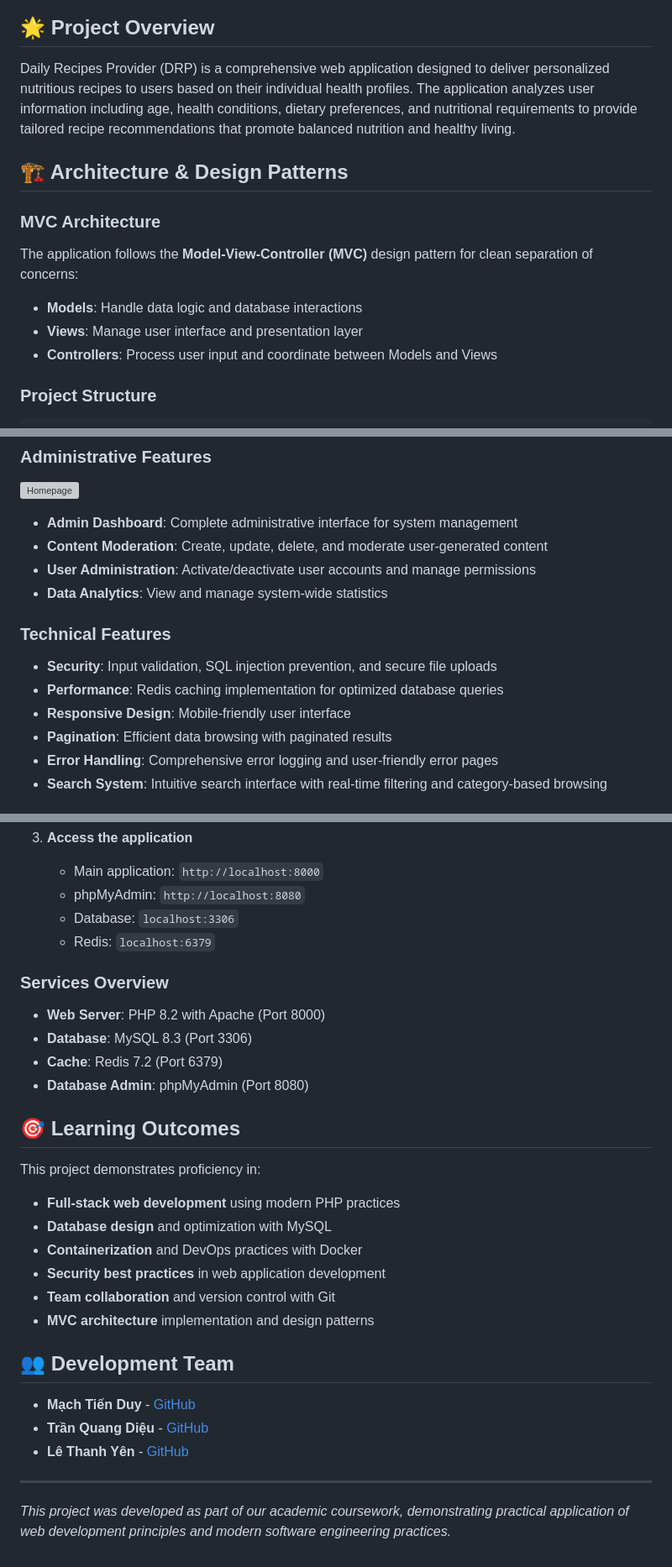
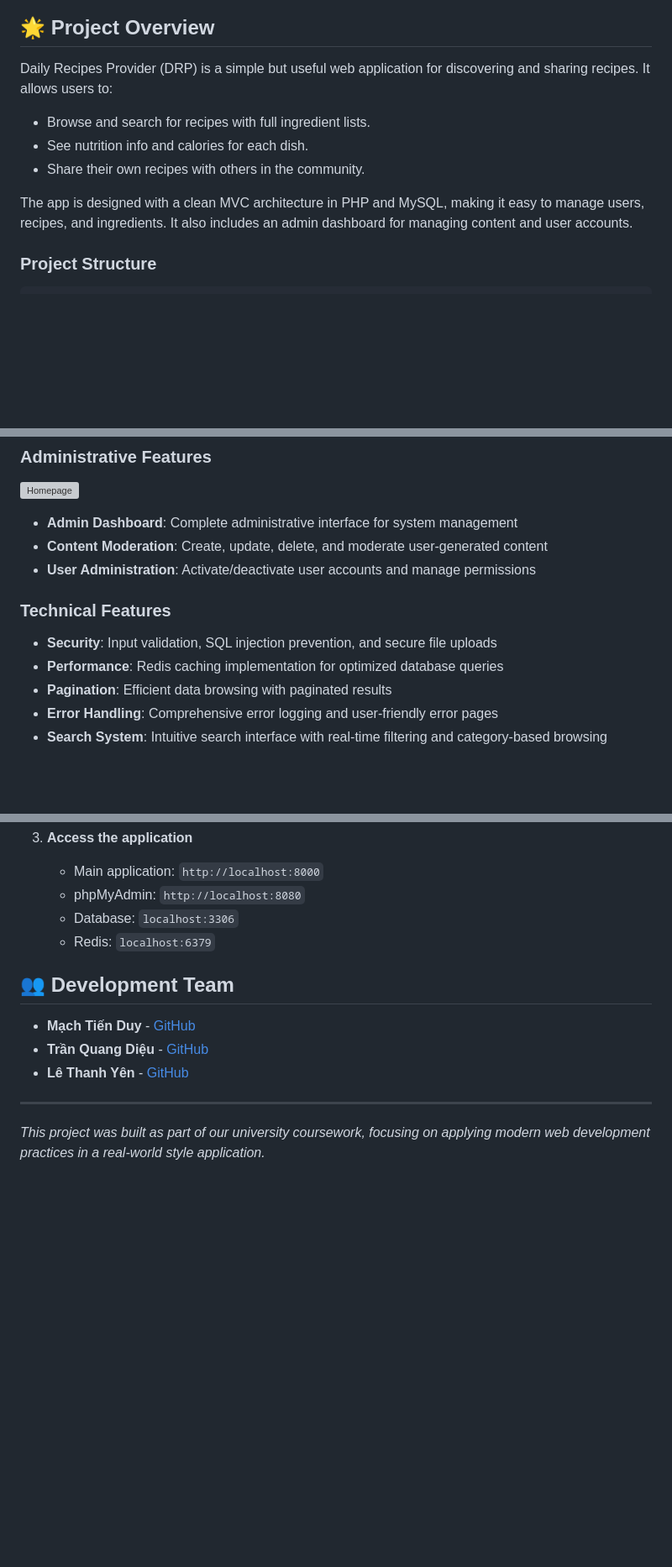
Before and after one commit to kyotrandev/DRP-Website, a Markdown page: README.md, 3 parts joined by grey strips. Shown: that part at 84% size. GitHub-like rendering; blank space fills up the shorter version; grey boxes are pictures that could not be loaded.

Commit message:
docs: rewrite README

````diff
--- a/README.md
+++ b/README.md
@@ -4,15 +4,14 @@
 
 ## 🌟 Project Overview
 
-Daily Recipes Provider (DRP) is a comprehensive web application designed to deliver personalized nutritious recipes to users based on their individual health profiles. The application analyzes user information including age, health conditions, dietary preferences, and nutritional requirements to provide tailored recipe recommendations that promote balanced nutrition and healthy living.
+Daily Recipes Provider (DRP) is a simple but useful web application for discovering and sharing recipes.
+It allows users to:
 
-## 🏗️ Architecture & Design Patterns
+- Browse and search for recipes with full ingredient lists.
+- See nutrition info and calories for each dish.
+- Share their own recipes with others in the community.
 
-### MVC Architecture
-The application follows the **Model-View-Controller (MVC)** design pattern for clean separation of concerns:
-- **Models**: Handle data logic and database interactions
-- **Views**: Manage user interface and presentation layer
-- **Controllers**: Process user input and coordinate between Models and Views
+The app is designed with a clean MVC architecture in PHP and MySQL, making it easy to manage users, recipes, and ingredients. It also includes an admin dashboard for managing content and user accounts.
 
 ### Project Structure
 ```
@@ -61,12 +60,11 @@ DRP-Website/
 - **Admin Dashboard**: Complete administrative interface for system management
 - **Content Moderation**: Create, update, delete, and moderate user-generated content
 - **User Administration**: Activate/deactivate user accounts and manage permissions
-- **Data Analytics**: View and manage system-wide statistics
+
 
 ### Technical Features
 - **Security**: Input validation, SQL injection prevention, and secure file uploads
 - **Performance**: Redis caching implementation for optimized database queries
-- **Responsive Design**: Mobile-friendly user interface
 - **Pagination**: Efficient data browsing with paginated results
 - **Error Handling**: Comprehensive error logging and user-friendly error pages
 - **Search System**: Intuitive search interface with real-time filtering and category-based browsing
@@ -95,22 +93,6 @@ DRP-Website/
    - Database: `localhost:3306`
    - Redis: `localhost:6379`
 
-### Services Overview
-- **Web Server**: PHP 8.2 with Apache (Port 8000)
-- **Database**: MySQL 8.3 (Port 3306)
-- **Cache**: Redis 7.2 (Port 6379)
-- **Database Admin**: phpMyAdmin (Port 8080)
-
-## 🎯 Learning Outcomes
-
-This project demonstrates proficiency in:
-- **Full-stack web development** using modern PHP practices
-- **Database design** and optimization with MySQL
-- **Containerization** and DevOps practices with Docker
-- **Security best practices** in web application development
-- **Team collaboration** and version control with Git
-- **MVC architecture** implementation and design patterns
-
 ## 👥 Development Team
 
 - **Mạch Tiến Duy** - [GitHub](https://github.com/john-naeder)
@@ -118,5 +100,4 @@ This project demonstrates proficiency in:
 - **Lê Thanh Yên** - [GitHub](https://github.com/YenLethanh129)
 
 ---
-
-*This project was developed as part of our academic coursework, demonstrating practical application of web development principles and modern software engineering practices.*
+*This project was built as part of our university coursework, focusing on applying modern web development practices in a real-world style application.*
````
Also changed, not shown: other parts of README.md (+1 -1 lines).
